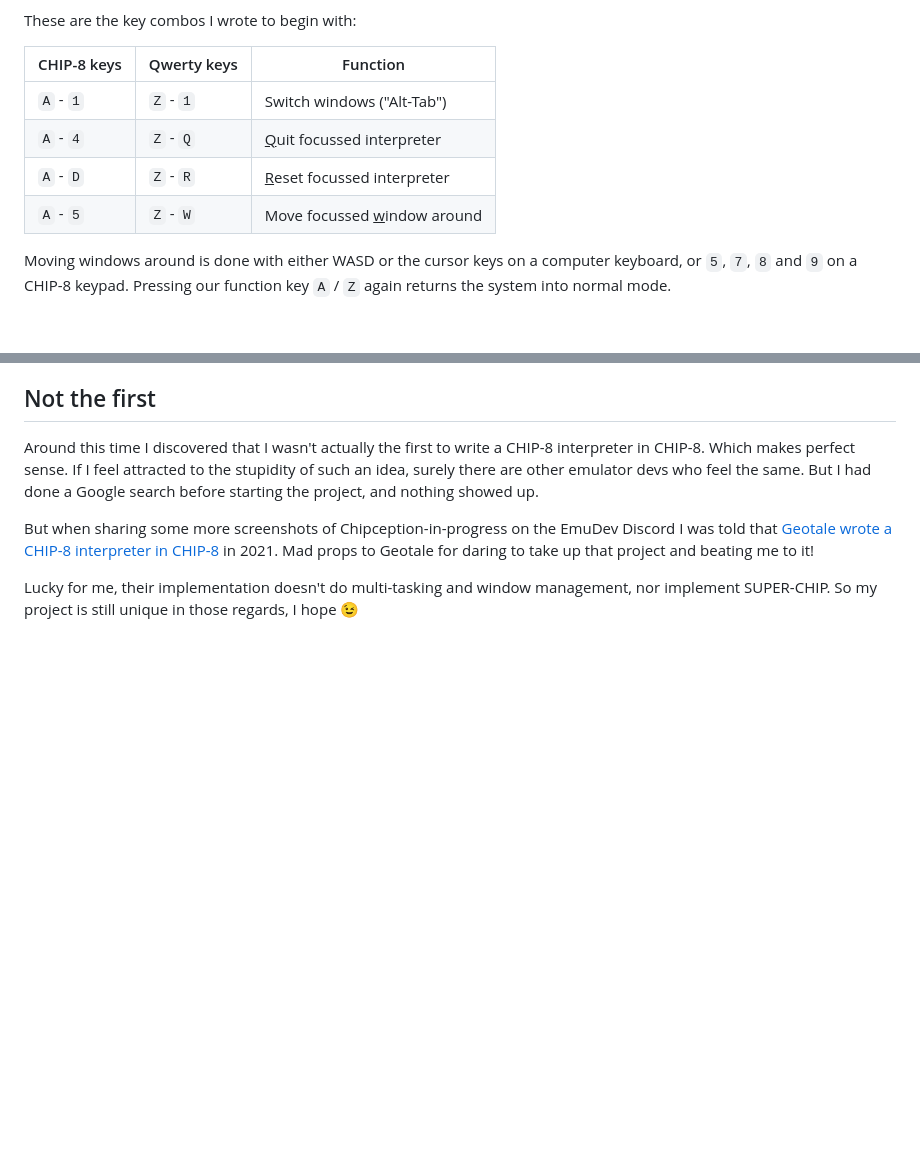
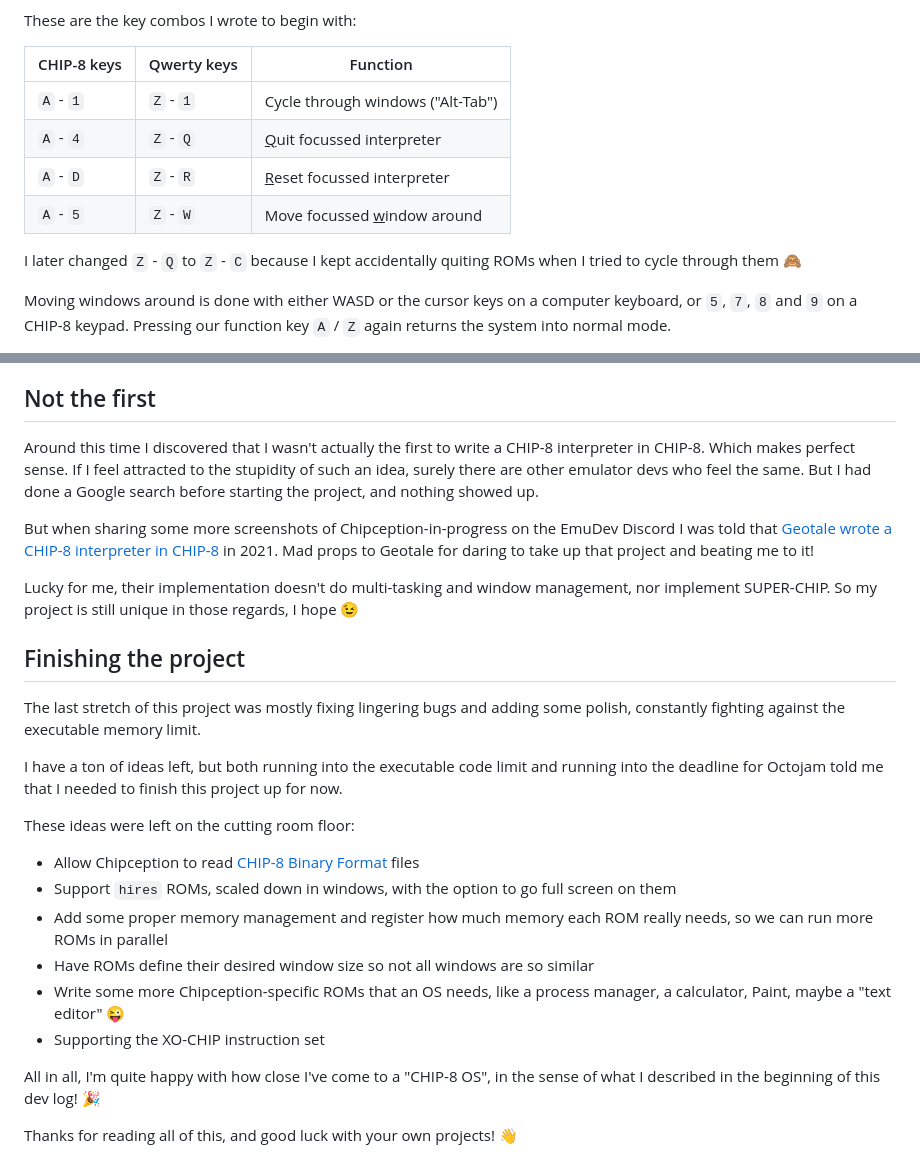
Before and after one commit to Timendus/chipception, a Markdown page: README.md, 2 parts joined by grey strips. Drawn GitHub-style; blank space fills up the shorter version.

```diff
--- a/README.md
+++ b/README.md
@@ -206,10 +289,13 @@ These are the key combos I wrote to begin with:
 
 | CHIP-8 keys | Qwerty keys | Function                               |
 | ----------- | ----------- | -------------------------------------- |
-| `A` - `1`   | `Z` - `1`   | Switch windows ("Alt-Tab")             |
+| `A` - `1`   | `Z` - `1`   | Cycle through windows ("Alt-Tab")      |
 | `A` - `4`   | `Z` - `Q`   | <ins>Q</ins>uit focussed interpreter   |
 | `A` - `D`   | `Z` - `R`   | <ins>R</ins>eset focussed interpreter  |
 | `A` - `5`   | `Z` - `W`   | Move focussed <ins>w</ins>indow around |
+
+I later changed `Z` - `Q` to `Z` - `C` because I kept accidentally quiting ROMs
+when I tried to cycle through them 🙈
 
 Moving windows around is done with either WASD or the cursor keys on a
 computer keyboard, or `5`, `7`, `8` and `9` on a CHIP-8 keypad. Pressing our
@@ -438,3 +525,30 @@ props to Geotale for daring to take up that project and beating me to it!
 Lucky for me, their implementation doesn't do multi-tasking and window
 management, nor implement SUPER-CHIP. So my project is still unique in those
 regards, I hope 😉
+
+## Finishing the project
+
+The last stretch of this project was mostly fixing lingering bugs and adding
+some polish, constantly fighting against the executable memory limit.
+
+I have a ton of ideas left, but both running into the executable code limit and
+running into the deadline for Octojam told me that I needed to finish this
+project up for now.
+
+These ideas were left on the cutting room floor:
+
+  * Allow Chipception to read [CHIP-8 Binary
+    Format](https://github.com/Timendus/chip8-binary-format) files
+  * Support `hires` ROMs, scaled down in windows, with the option to go full
+    screen on them
+  * Add some proper memory management and register how much memory each ROM
+    really needs, so we can run more ROMs in parallel
+  * Have ROMs define their desired window size so not all windows are so similar
+  * Write some more Chipception-specific ROMs that an OS needs, like a process
+    manager, a calculator, Paint, maybe a "text editor" 😜
+  * Supporting the XO-CHIP instruction set
+
+All in all, I'm quite happy with how close I've come to a "CHIP-8 OS", in the
+sense of what I described in the beginning of this dev log! 🎉
+
+Thanks for reading all of this, and good luck with your own projects! 👋
```
Also changed, not shown: other parts of README.md (+94 -10 lines).
